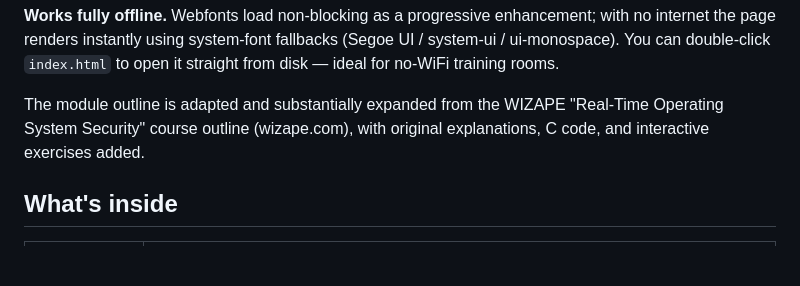
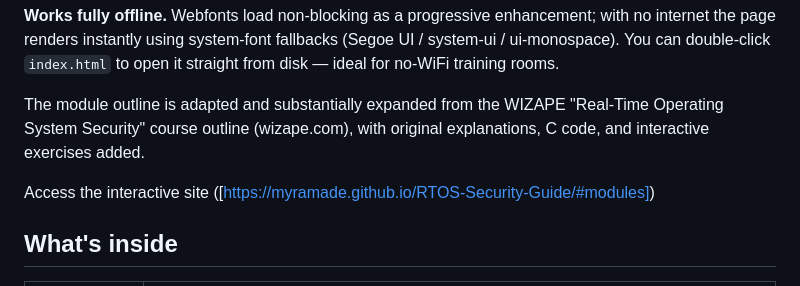
Before and after one commit to myramade/RTOS-Security-Guide, a Markdown page: README.md, the part around the change. Drawn GitHub-style; blank space fills up the shorter version.

Commit message:
Add interactive site link to README
Added a link to the interactive site for easier access.

```diff
--- a/README.md
+++ b/README.md
@@ -7,6 +7,8 @@ Built as an open educational resource for engineers in **avionics, automotive, a
 **Works fully offline.** Webfonts load non-blocking as a progressive enhancement; with no internet the page renders instantly using system-font fallbacks (Segoe UI / system-ui / ui-monospace). You can double-click `index.html` to open it straight from disk — ideal for no-WiFi training rooms.
 
 The module outline is adapted and substantially expanded from the WIZAPE "Real-Time Operating System Security" course outline (wizape.com), with original explanations, C code, and interactive exercises added.
+
+Access the interactive site ([https://myramade.github.io/RTOS-Security-Guide/#modules])
 
 ## What's inside
 
```
